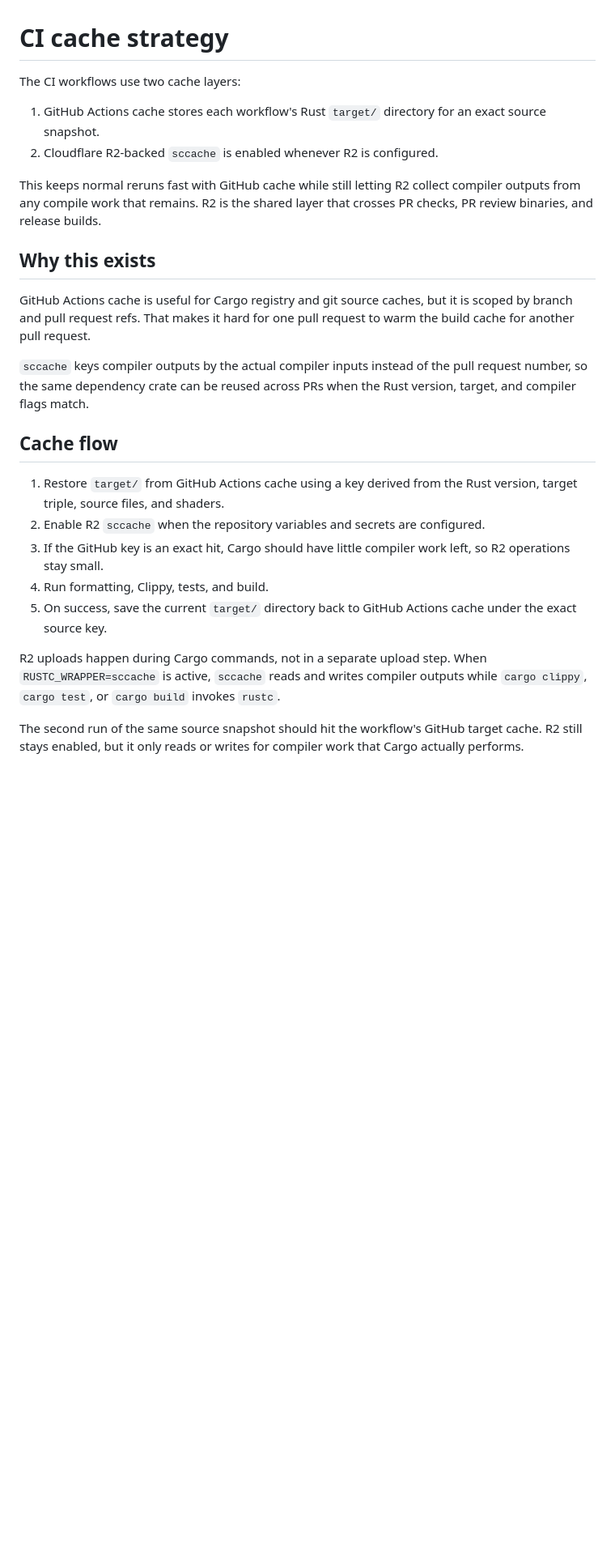
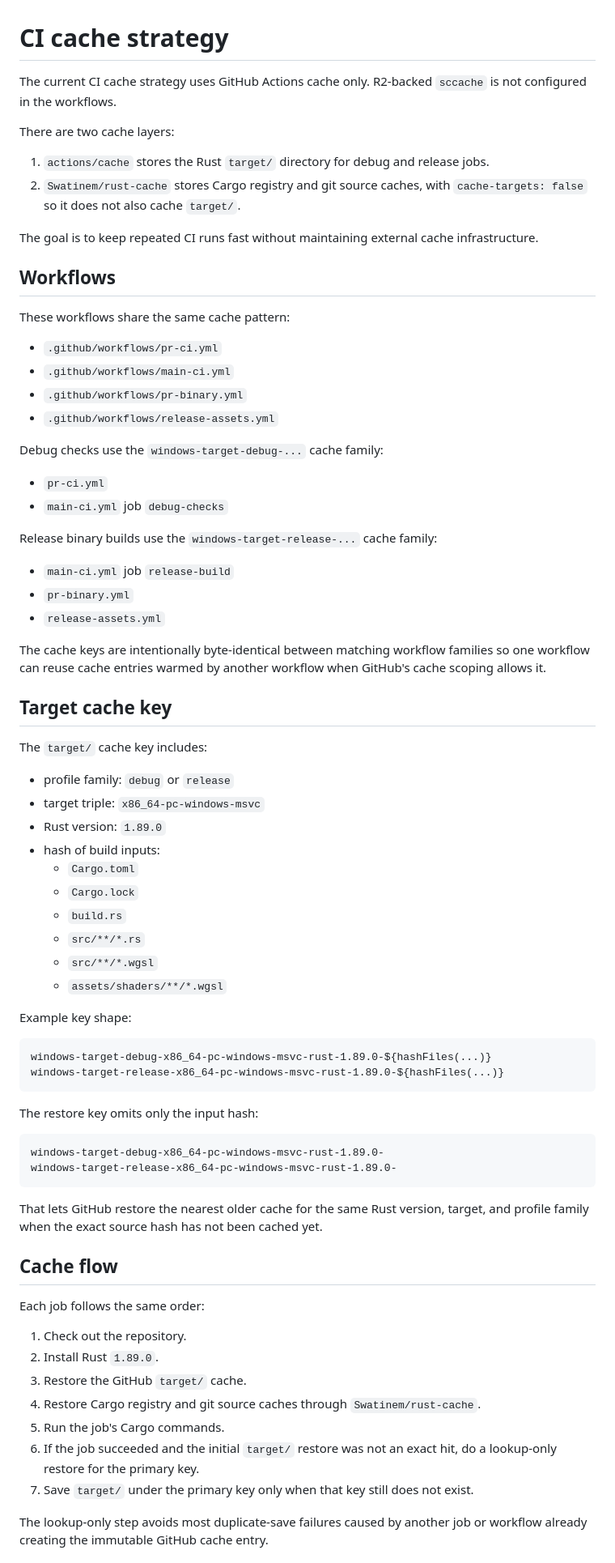
Before and after one commit to kamakiri1192/windows-launchpad-rust, a Markdown page: docs/CI_R2_SCCACHE.md, the part around one of its changes. Shown at 81% size. Drawn GitHub-style; blank space fills up the shorter version.

Commit message:
Update CI cache strategy docs

````diff
--- a/docs/CI_R2_SCCACHE.md
+++ b/docs/CI_R2_SCCACHE.md
@@ -1,27 +1,87 @@
 # CI cache strategy
 
-The CI workflows use two cache layers:
+The current CI cache strategy uses GitHub Actions cache only. R2-backed
+`sccache` is not configured in the workflows.
 
-1. GitHub Actions cache stores each workflow's Rust `target/` directory for an exact source snapshot.
-2. Cloudflare R2-backed `sccache` is enabled whenever R2 is configured.
+There are two cache layers:
 
-This keeps normal reruns fast with GitHub cache while still letting R2 collect compiler outputs from any compile work that remains. R2 is the shared layer that crosses PR checks, PR review binaries, and release builds.
+1. `actions/cache` stores the Rust `target/` directory for debug and release
+   jobs.
+2. `Swatinem/rust-cache` stores Cargo registry and git source caches, with
+   `cache-targets: false` so it does not also cache `target/`.
 
-## Why this exists
+The goal is to keep repeated CI runs fast without maintaining external cache
+infrastructure.
 
-GitHub Actions cache is useful for Cargo registry and git source caches, but it is scoped by branch and pull request refs. That makes it hard for one pull request to warm the build cache for another pull request.
+## Workflows
 
-`sccache` keys compiler outputs by the actual compiler inputs instead of the pull request number, so the same dependency crate can be reused across PRs when the Rust version, target, and compiler flags match.
+These workflows share the same cache pattern:
+
+- `.github/workflows/pr-ci.yml`
+- `.github/workflows/main-ci.yml`
+- `.github/workflows/pr-binary.yml`
+- `.github/workflows/release-assets.yml`
+
+Debug checks use the `windows-target-debug-...` cache family:
+
+- `pr-ci.yml`
+- `main-ci.yml` job `debug-checks`
+
+Release binary builds use the `windows-target-release-...` cache family:
+
+- `main-ci.yml` job `release-build`
+- `pr-binary.yml`
+- `release-assets.yml`
+
+The cache keys are intentionally byte-identical between matching workflow
+families so one workflow can reuse cache entries warmed by another workflow
+when GitHub's cache scoping allows it.
+
+## Target cache key
+
+The `target/` cache key includes:
+
+- profile family: `debug` or `release`
+- target triple: `x86_64-pc-windows-msvc`
+- Rust version: `1.89.0`
+- hash of build inputs:
+  - `Cargo.toml`
+  - `Cargo.lock`
+  - `build.rs`
+  - `src/**/*.rs`
+  - `src/**/*.wgsl`
+  - `assets/shaders/**/*.wgsl`
+
+Example key shape:
+
+```text
+windows-target-debug-x86_64-pc-windows-msvc-rust-1.89.0-${hashFiles(...)}
+windows-target-release-x86_64-pc-windows-msvc-rust-1.89.0-${hashFiles(...)}
+```
+
+The restore key omits only the input hash:
+
+```text
+windows-target-debug-x86_64-pc-windows-msvc-rust-1.89.0-
+windows-target-release-x86_64-pc-windows-msvc-rust-1.89.0-
+```
+
+That lets GitHub restore the nearest older cache for the same Rust version,
+target, and profile family when the exact source hash has not been cached yet.
 
 ## Cache flow
 
-1. Restore `target/` from GitHub Actions cache using a key derived from the Rust version, target triple, source files, and shaders.
-2. Enable R2 `sccache` when the repository variables and secrets are configured.
-3. If the GitHub key is an exact hit, Cargo should have little compiler work left, so R2 operations stay small.
-4. Run formatting, Clippy, tests, and build.
-5. On success, save the current `target/` directory back to GitHub Actions cache under the exact source key.
+Each job follows the same order:
 
-R2 uploads happen during Cargo commands, not in a separate upload step. When `RUSTC_WRAPPER=sccache` is active, `sccache` reads and writes compiler outputs while `cargo clippy`, `cargo test`, or `cargo build` invokes `rustc`.
+1. Check out the repository.
+2. Install Rust `1.89.0`.
+3. Restore the GitHub `target/` cache.
+4. Restore Cargo registry and git source caches through `Swatinem/rust-cache`.
+5. Run the job's Cargo commands.
+6. If the job succeeded and the initial `target/` restore was not an exact hit,
+   do a lookup-only restore for the primary key.
+7. Save `target/` under the primary key only when that key still does not exist.
 
-The second run of the same source snapshot should hit the workflow's GitHub target cache. R2 still stays enabled, but it only reads or writes for compiler work that Cargo actually performs.
+The lookup-only step avoids most duplicate-save failures caused by another job
+or workflow already creating the immutable GitHub cache entry.
 
````
Also changed, not shown: other parts of docs/CI_R2_SCCACHE.md (+63 -56 lines).
